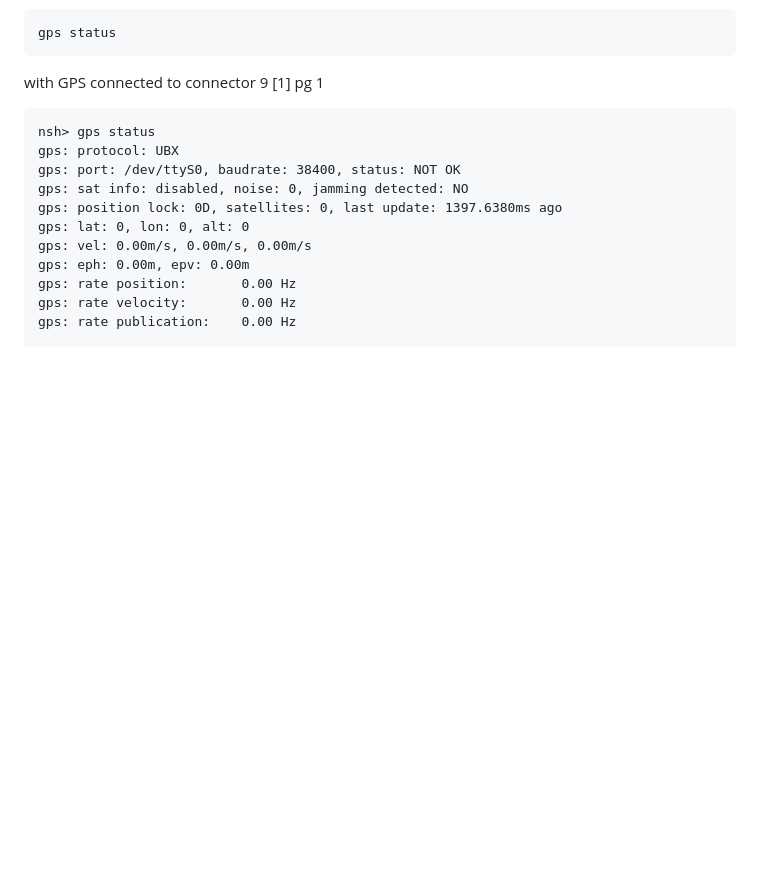
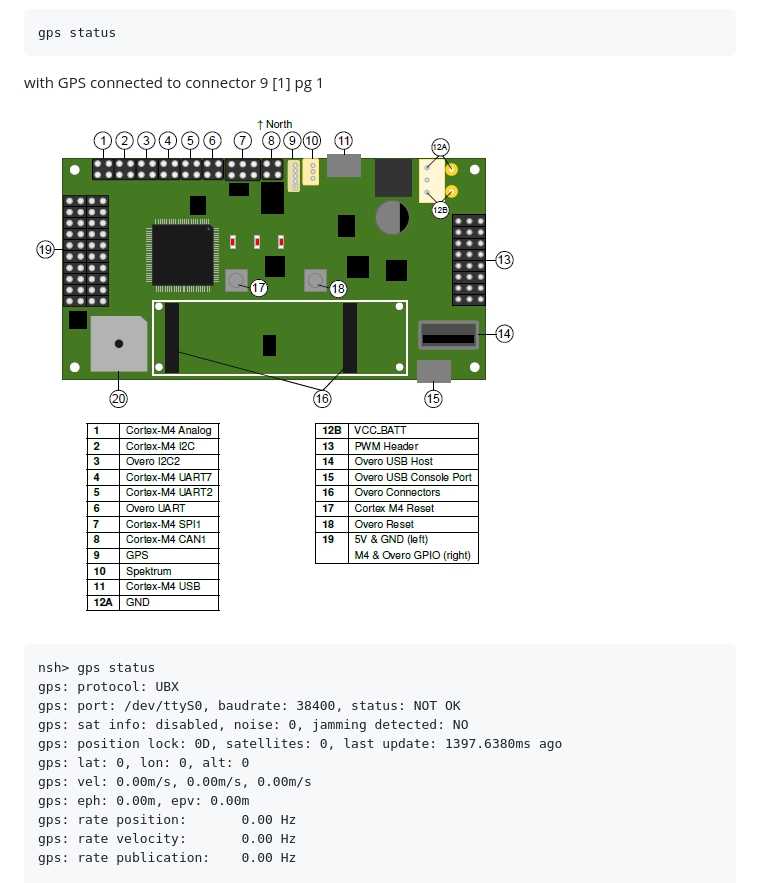
Before and after one commit to spacemig/aerocore, a Markdown page: gps.md, the part around the change. Drawn GitHub-style; pictures changed too: images/aerocore2map.png (added); blank space fills up the shorter version.

Commit message:
added Aerocore2 map

````diff
--- a/gps.md
+++ b/gps.md
@@ -27,6 +27,9 @@ gps status
 ```
 
 with GPS connected to connector 9 [1] pg 1
+
+![Aerocore 2 map](/images/aerocore2map.png)
+
 ```
 nsh> gps status
 gps: protocol: UBX
````
